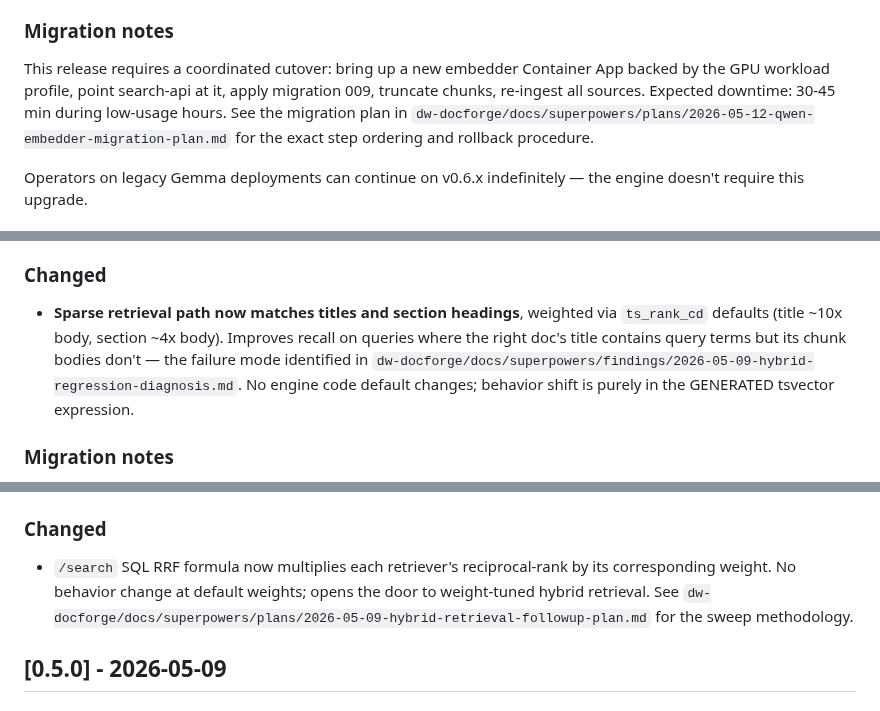
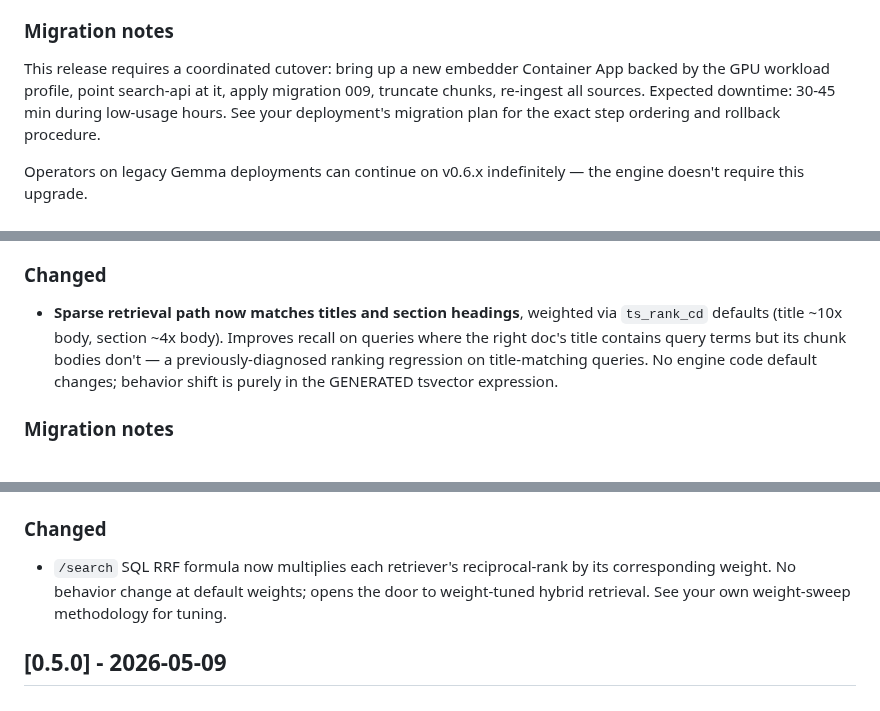
Before and after one commit to GranatenUdo/docforge, a Markdown page: CHANGELOG.md, 3 parts joined by grey strips. GitHub-like rendering.

```diff
--- a/CHANGELOG.md
+++ b/CHANGELOG.md
@@ -317,7 +316,7 @@ and this project adheres to [Semantic Versioning](https://semver.org/spec/v2.0.0
 
 ### Migration notes
 
-This release requires a coordinated cutover: bring up a new embedder Container App backed by the GPU workload profile, point search-api at it, apply migration 009, truncate chunks, re-ingest all sources. Expected downtime: 30-45 min during low-usage hours. See the migration plan in `dw-docforge/docs/superpowers/plans/2026-05-12-qwen-embedder-migration-plan.md` for the exact step ordering and rollback procedure.
+This release requires a coordinated cutover: bring up a new embedder Container App backed by the GPU workload profile, point search-api at it, apply migration 009, truncate chunks, re-ingest all sources. Expected downtime: 30-45 min during low-usage hours. See your deployment's migration plan for the exact step ordering and rollback procedure.
 
 Operators on legacy Gemma deployments can continue on v0.6.x indefinitely — the engine doesn't require this upgrade.
 
@@ -346,7 +345,7 @@ Operators on legacy Gemma deployments can continue on v0.6.x indefinitely — th
 
 ### Changed
 
-- **Sparse retrieval path now matches titles and section headings**, weighted via `ts_rank_cd` defaults (title ~10x body, section ~4x body). Improves recall on queries where the right doc's title contains query terms but its chunk bodies don't — the failure mode identified in `dw-docforge/docs/superpowers/findings/2026-05-09-hybrid-regression-diagnosis.md`. No engine code default changes; behavior shift is purely in the GENERATED tsvector expression.
+- **Sparse retrieval path now matches titles and section headings**, weighted via `ts_rank_cd` defaults (title ~10x body, section ~4x body). Improves recall on queries where the right doc's title contains query terms but its chunk bodies don't — a previously-diagnosed ranking regression on title-matching queries. No engine code default changes; behavior shift is purely in the GENERATED tsvector expression.
 
 ### Migration notes
 
@@ -371,7 +370,7 @@ Operators on legacy Gemma deployments can continue on v0.6.x indefinitely — th
 
 ### Changed
 
-- `/search` SQL RRF formula now multiplies each retriever's reciprocal-rank by its corresponding weight. No behavior change at default weights; opens the door to weight-tuned hybrid retrieval. See `dw-docforge/docs/superpowers/plans/2026-05-09-hybrid-retrieval-followup-plan.md` for the sweep methodology.
+- `/search` SQL RRF formula now multiplies each retriever's reciprocal-rank by its corresponding weight. No behavior change at default weights; opens the door to weight-tuned hybrid retrieval. See your own weight-sweep methodology for tuning.
 
 ## [0.5.0] - 2026-05-09
 
```
Also changed, not shown: other parts of CHANGELOG.md (+5 -6 lines).
